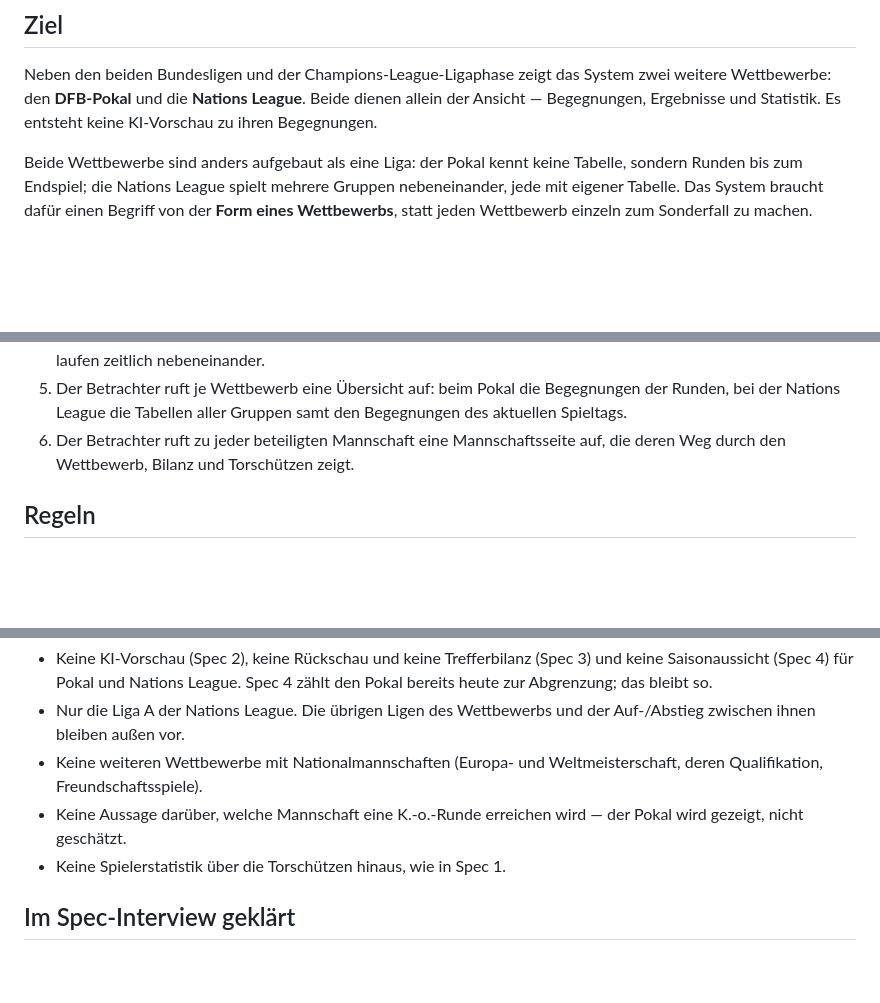
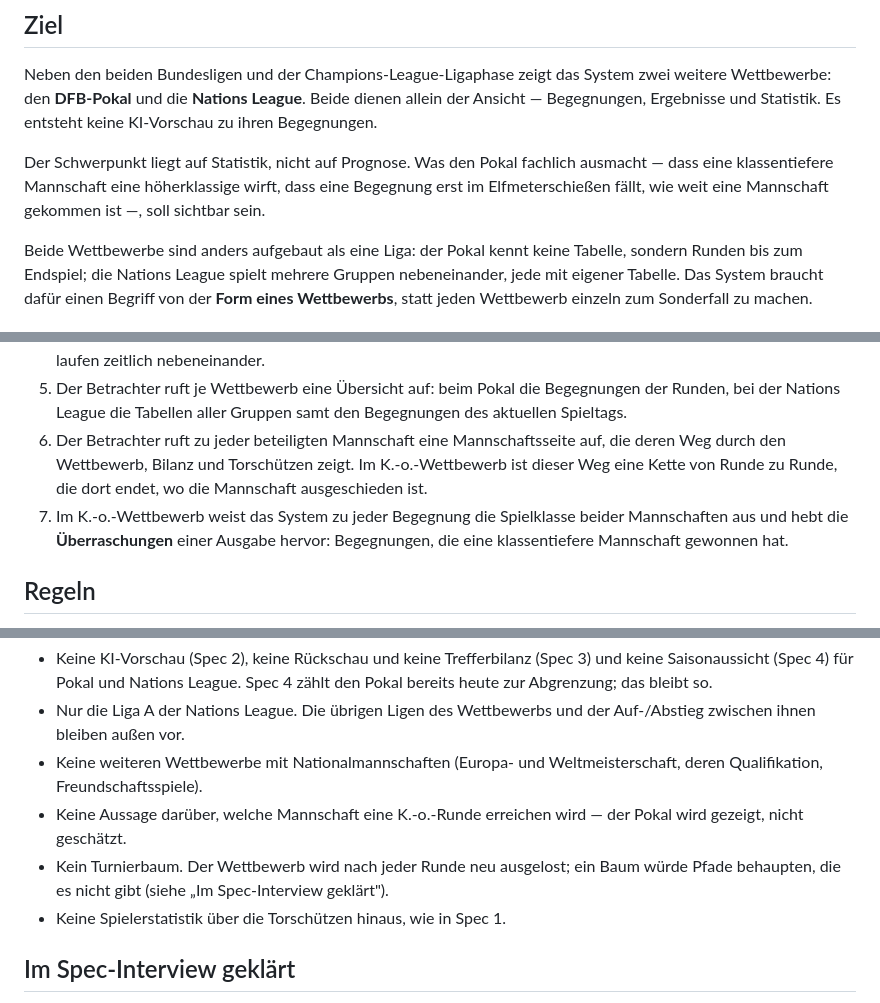
Before and after one commit to mgoericke/rasenradar, a Markdown page: docs/specs/spec-06-pokal-und-nations-league.md, 3 parts joined by grey strips. GitHub-like rendering; blank space fills up the shorter version.

```diff
--- a/docs/specs/spec-06-pokal-und-nations-league.md
+++ b/docs/specs/spec-06-pokal-und-nations-league.md
@@ -9,6 +9,11 @@ Neben den beiden Bundesligen und der Champions-League-Ligaphase zeigt das System
 zwei weitere Wettbewerbe: den **DFB-Pokal** und die **Nations League**. Beide dienen
 allein der Ansicht — Begegnungen, Ergebnisse und Statistik. Es entsteht keine
 KI-Vorschau zu ihren Begegnungen.
+
+Der Schwerpunkt liegt auf Statistik, nicht auf Prognose. Was den Pokal fachlich
+ausmacht — dass eine klassentiefere Mannschaft eine höherklassige wirft, dass eine
+Begegnung erst im Elfmeterschießen fällt, wie weit eine Mannschaft gekommen ist —,
+soll sichtbar sein.
 
 Beide Wettbewerbe sind anders aufgebaut als eine Liga: der Pokal kennt keine Tabelle,
 sondern Runden bis zum Endspiel; die Nations League spielt mehrere Gruppen
@@ -38,7 +43,12 @@ machen.
    der Runden, bei der Nations League die Tabellen aller Gruppen samt den Begegnungen
    des aktuellen Spieltags.
 6. Der Betrachter ruft zu jeder beteiligten Mannschaft eine Mannschaftsseite auf, die
-   deren Weg durch den Wettbewerb, Bilanz und Torschützen zeigt.
+   deren Weg durch den Wettbewerb, Bilanz und Torschützen zeigt. Im K.-o.-Wettbewerb ist
+   dieser Weg eine Kette von Runde zu Runde, die dort endet, wo die Mannschaft
+   ausgeschieden ist.
+7. Im K.-o.-Wettbewerb weist das System zu jeder Begegnung die Spielklasse beider
+   Mannschaften aus und hebt die **Überraschungen** einer Ausgabe hervor: Begegnungen,
+   die eine klassentiefere Mannschaft gewonnen hat.
 
 ## Regeln
 
@@ -81,6 +107,8 @@ machen.
   deren Qualifikation, Freundschaftsspiele).
 - Keine Aussage darüber, welche Mannschaft eine K.-o.-Runde erreichen wird — der
   Pokal wird gezeigt, nicht geschätzt.
+- Kein Turnierbaum. Der Wettbewerb wird nach jeder Runde neu ausgelost; ein Baum würde
+  Pfade behaupten, die es nicht gibt (siehe „Im Spec-Interview geklärt").
 - Keine Spielerstatistik über die Torschützen hinaus, wie in Spec 1.
 
 ## Im Spec-Interview geklärt
```
Also changed, not shown: other parts of docs/specs/spec-06-pokal-und-nations-league.md (+43 -0 lines), 1 other file.
